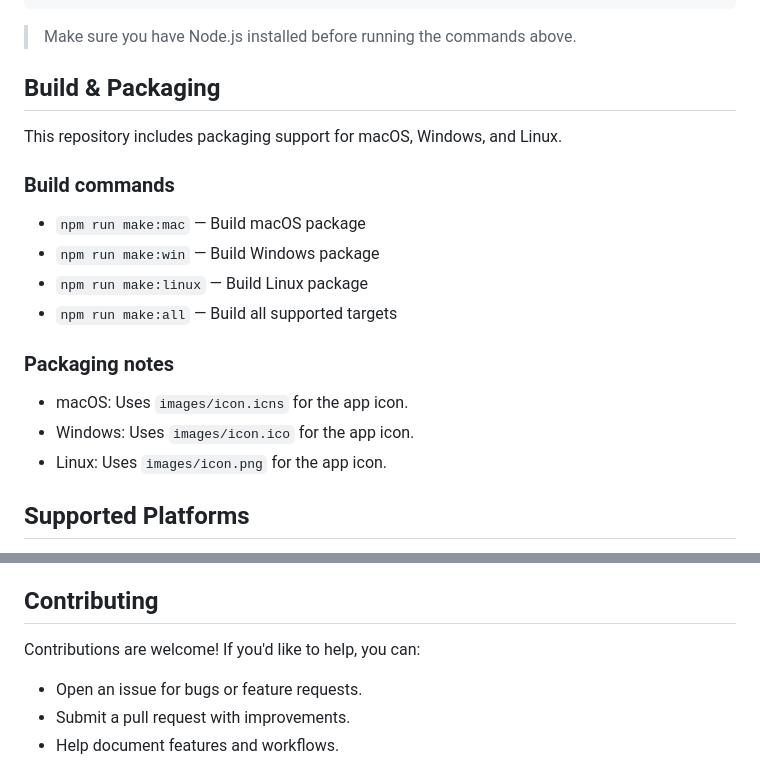
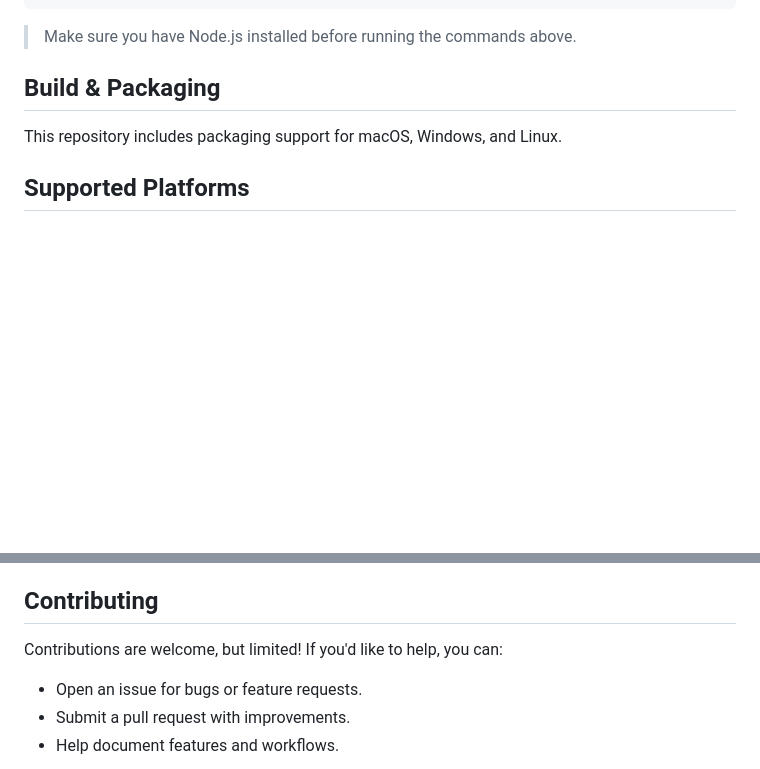
Before and after one commit to coder230-dev/bluebird_browser, a Markdown page: README.md, 2 parts joined by grey strips. GitHub-like rendering; blank space fills up the shorter version.

Commit message:
Update README to remove build commands and notes (packaging issues))
Removed build commands and packaging notes from README.

```diff
--- a/README.md
+++ b/README.md
@@ -57,19 +57,6 @@ npm start
 
 This repository includes packaging support for macOS, Windows, and Linux.
 
-### Build commands
-
-- `npm run make:mac` — Build macOS package
-- `npm run make:win` — Build Windows package
-- `npm run make:linux` — Build Linux package
-- `npm run make:all` — Build all supported targets
-
-### Packaging notes
-
-- macOS: Uses `images/icon.icns` for the app icon.
-- Windows: Uses `images/icon.ico` for the app icon.
-- Linux: Uses `images/icon.png` for the app icon.
-
 ## Supported Platforms
 
 - **macOS** — Recommended for local builds with Homebrew.
@@ -106,7 +93,7 @@ You can find the app in the Releases tab. Just download the .zip (Mac) or .exe (
 
 ## Contributing
 
-Contributions are welcome! If you'd like to help, you can:
+Contributions are welcome, but limited! If you'd like to help, you can:
 
 - Open an issue for bugs or feature requests.
 - Submit a pull request with improvements.
```
